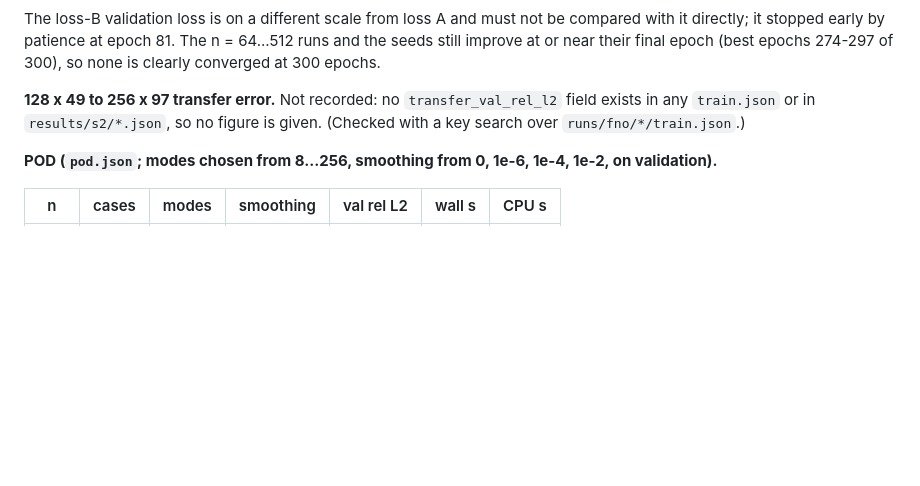
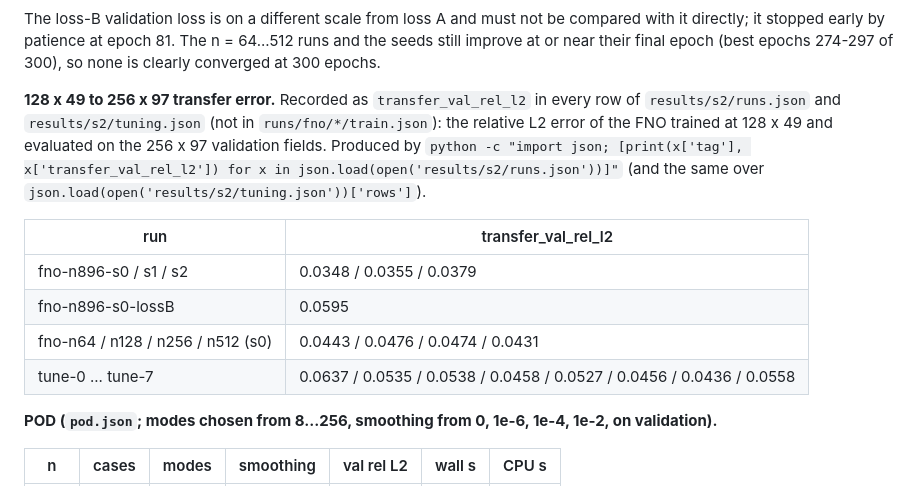
Before and after one commit to emarinhoss/airfoil-pinn-no, a Markdown page: docs/findings.md, the part around the change. Drawn GitHub-style; blank space fills up the shorter version.

Commit message:
S2 findings: record the measured transfer_val_rel_l2 (it was in results/s2 all along)
Co-Authored-By: Claude Opus 5.5 (1M context) <noreply@anthropic.com>

```diff
--- a/docs/findings.md
+++ b/docs/findings.md
@@ -376,9 +376,18 @@ The loss-B validation loss is on a different scale from loss A and must not be c
 directly; it stopped early by patience at epoch 81. The n = 64...512 runs and the seeds still improve
 at or near their final epoch (best epochs 274-297 of 300), so none is clearly converged at 300 epochs.
 
-**128 x 49 to 256 x 97 transfer error.** Not recorded: no `transfer_val_rel_l2` field exists in any
-`train.json` or in `results/s2/*.json`, so no figure is given. (Checked with a key search over
-`runs/fno/*/train.json`.)
+**128 x 49 to 256 x 97 transfer error.** Recorded as `transfer_val_rel_l2` in every row of
+`results/s2/runs.json` and `results/s2/tuning.json` (not in `runs/fno/*/train.json`): the relative L2
+error of the FNO trained at 128 x 49 and evaluated on the 256 x 97 validation fields. Produced by
+`python -c "import json; [print(x['tag'], x['transfer_val_rel_l2']) for x in json.load(open('results/s2/runs.json'))]"`
+(and the same over `json.load(open('results/s2/tuning.json'))['rows']`).
+
+| run | transfer_val_rel_l2 |
+|---|---|
+| fno-n896-s0 / s1 / s2 | 0.0348 / 0.0355 / 0.0379 |
+| fno-n896-s0-lossB | 0.0595 |
+| fno-n64 / n128 / n256 / n512 (s0) | 0.0443 / 0.0476 / 0.0474 / 0.0431 |
+| tune-0 ... tune-7 | 0.0637 / 0.0535 / 0.0538 / 0.0458 / 0.0527 / 0.0456 / 0.0436 / 0.0558 |
 
 **POD (`pod.json`; modes chosen from 8...256, smoothing from 0, 1e-6, 1e-4, 1e-2, on validation).**
 
```
